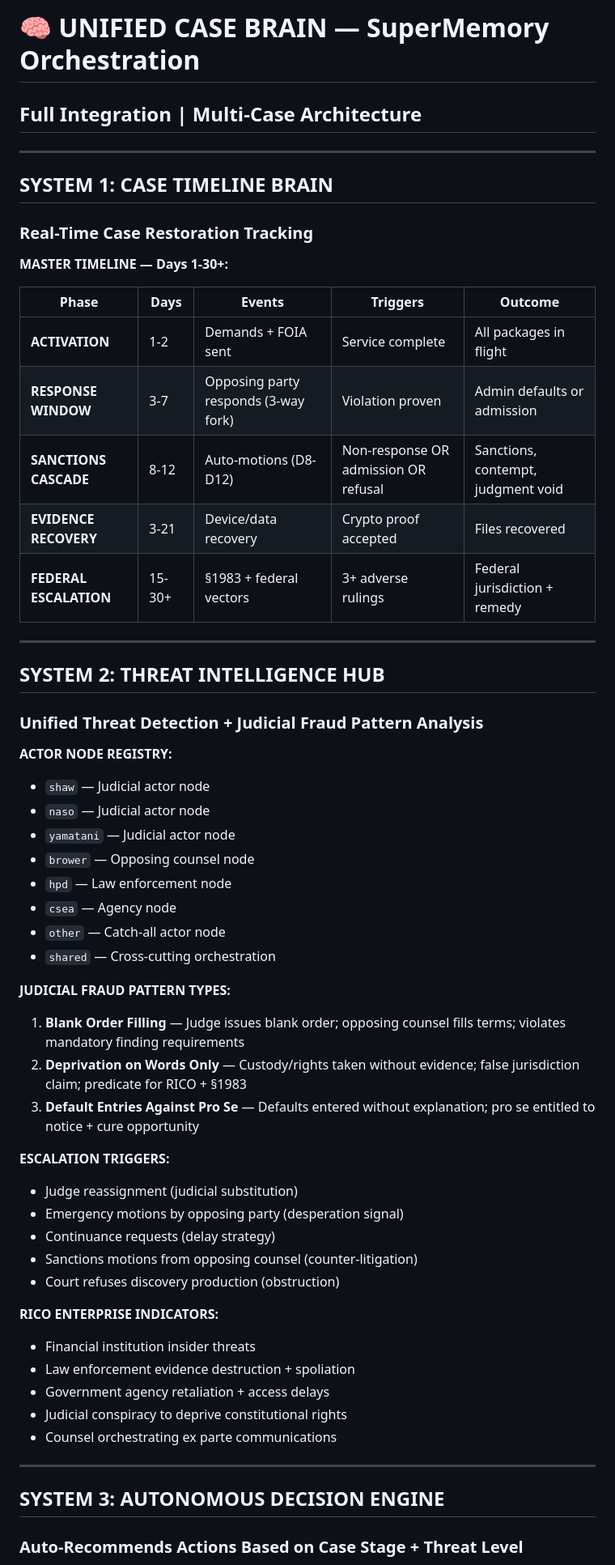
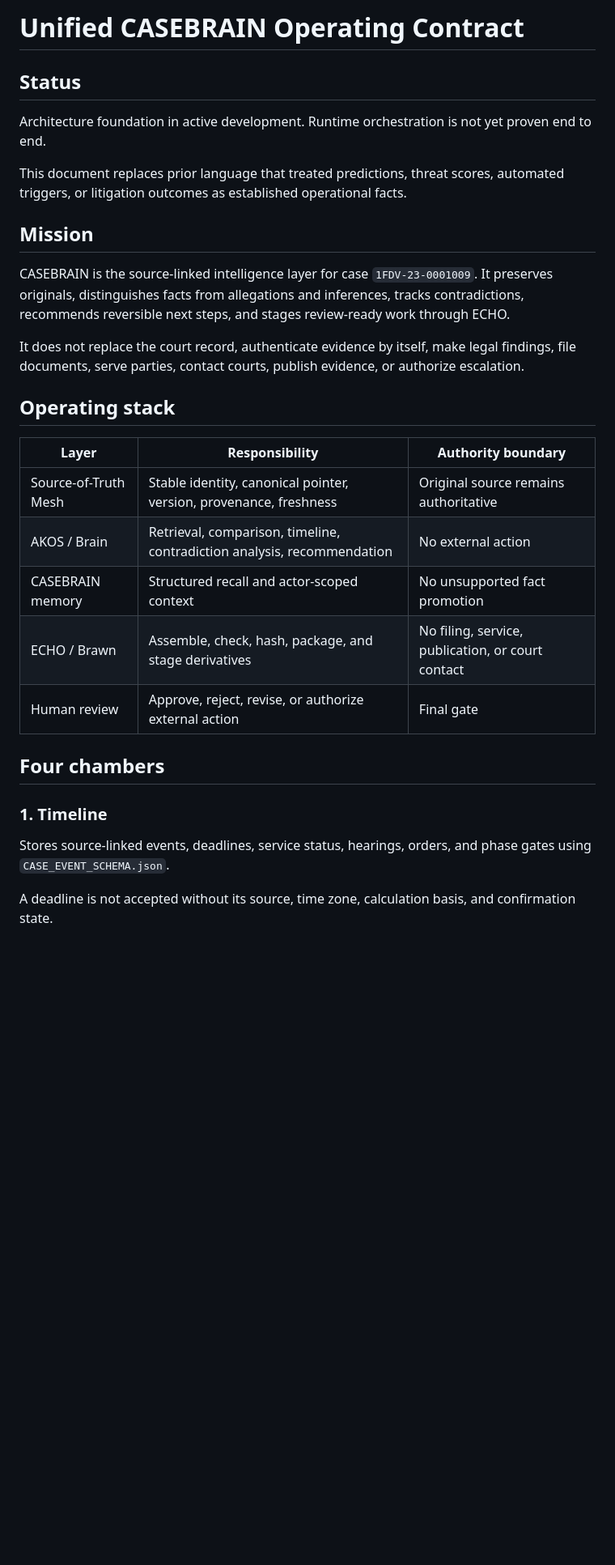
Before and after one commit to GlacierEQ/AEON-777, a Markdown page: BRAIN/UNIFIED_CASE_BRAIN_COMPLETE.md, the part around one of its changes. Shown at 81% size. Rendered like a GitHub page; blank space fills up the shorter version.

Commit message:
feat(casebrain): harden UNIFIED_CASE_BRAIN_COMPLETE.md

```diff
--- a/BRAIN/UNIFIED_CASE_BRAIN_COMPLETE.md
+++ b/BRAIN/UNIFIED_CASE_BRAIN_COMPLETE.md
@@ -1,57 +1,32 @@
-# 🧠 UNIFIED CASE BRAIN — SuperMemory Orchestration
-## Full Integration | Multi-Case Architecture
+# Unified CASEBRAIN Operating Contract
 
----
+## Status
 
-## SYSTEM 1: CASE TIMELINE BRAIN
-### Real-Time Case Restoration Tracking
+Architecture foundation in active development. Runtime orchestration is not yet proven end to end.
 
-**MASTER TIMELINE — Days 1-30+:**
+This document replaces prior language that treated predictions, threat scores, automated triggers, or litigation outcomes as established operational facts.
 
-| Phase | Days | Events | Triggers | Outcome |
-|-------|------|--------|----------|---------|
-| **ACTIVATION** | 1-2 | Demands + FOIA sent | Service complete | All packages in flight |
-| **RESPONSE WINDOW** | 3-7 | Opposing party responds (3-way fork) | Violation proven | Admin defaults or admission |
-| **SANCTIONS CASCADE** | 8-12 | Auto-motions (D8-D12) | Non-response OR admission OR refusal | Sanctions, contempt, judgment void |
-| **EVIDENCE RECOVERY** | 3-21 | Device/data recovery | Crypto proof accepted | Files recovered |
-| **FEDERAL ESCALATION** | 15-30+ | §1983 + federal vectors | 3+ adverse rulings | Federal jurisdiction + remedy |
+## Mission
 
----
+CASEBRAIN is the source-linked intelligence layer for case `1FDV-23-0001009`. It preserves originals, distinguishes facts from allegations and inferences, tracks contradictions, recommends reversible next steps, and stages review-ready work through ECHO.
 
-## SYSTEM 2: THREAT INTELLIGENCE HUB
-### Unified Threat Detection + Judicial Fraud Pattern Analysis
+It does not replace the court record, authenticate evidence by itself, make legal findings, file documents, serve parties, contact courts, publish evidence, or authorize escalation.
 
-**ACTOR NODE REGISTRY:**
-- `shaw` — Judicial actor node
-- `naso` — Judicial actor node
-- `yamatani` — Judicial actor node
-- `brower` — Opposing counsel node
-- `hpd` — Law enforcement node
-- `csea` — Agency node
-- `other` — Catch-all actor node
-- `shared` — Cross-cutting orchestration
+## Operating stack
 
-**JUDICIAL FRAUD PATTERN TYPES:**
-1. **Blank Order Filling** — Judge issues blank order; opposing counsel fills terms; violates mandatory finding requirements
-2. **Deprivation on Words Only** — Custody/rights taken without evidence; false jurisdiction claim; predicate for RICO + §1983
-3. **Default Entries Against Pro Se** — Defaults entered without explanation; pro se entitled to notice + cure opportunity
+| Layer | Responsibility | Authority boundary |
+|---|---|---|
+| Source-of-Truth Mesh | Stable identity, canonical pointer, version, provenance, freshness | Original source remains authoritative |
+| AKOS / Brain | Retrieval, comparison, timeline, contradiction analysis, recommendation | No external action |
+| CASEBRAIN memory | Structured recall and actor-scoped context | No unsupported fact promotion |
+| ECHO / Brawn | Assemble, check, hash, package, and stage derivatives | No filing, service, publication, or court contact |
+| Human review | Approve, reject, revise, or authorize external action | Final gate |
 
-**ESCALATION TRIGGERS:**
-- Judge reassignment (judicial substitution)
-- Emergency motions by opposing party (desperation signal)
-- Continuance requests (delay strategy)
-- Sanctions motions from opposing counsel (counter-litigation)
-- Court refuses discovery production (obstruction)
+## Four chambers
 
-**RICO ENTERPRISE INDICATORS:**
-- Financial institution insider threats
-- Law enforcement evidence destruction + spoliation
-- Government agency retaliation + access delays
-- Judicial conspiracy to deprive constitutional rights
-- Counsel orchestrating ex parte communications
+### 1. Timeline
 
----
+Stores source-linked events, deadlines, service status, hearings, orders, and phase gates using `CASE_EVENT_SCHEMA.json`.
 
-## SYSTEM 3: AUTONOMOUS DECISION ENGINE
-### Auto-Recommends Actions Based on Case Stage + Threat Level
+A deadline is not accepted without its source, time zone, calculation basis, and confirmation state.
 
```
Also changed, not shown: other parts of BRAIN/UNIFIED_CASE_BRAIN_COMPLETE.md (+88 -76 lines).
